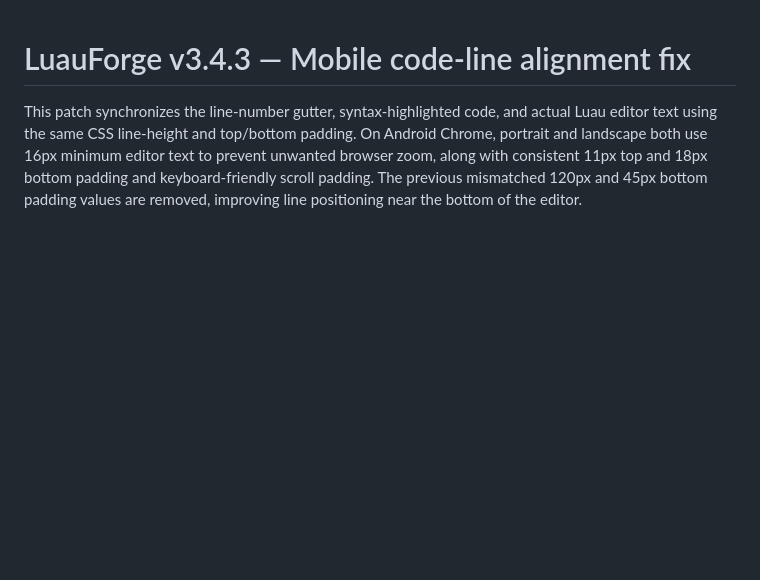
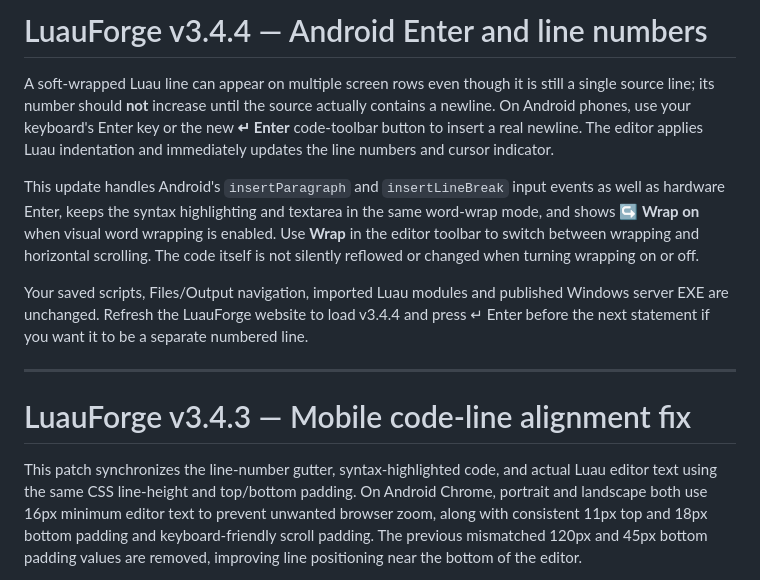
Before and after one commit to SillyDev2026/Luau-Developer-Playground, a Markdown page: README.md, the part around the change. Rendered like a GitHub page; blank space fills up the shorter version.

Commit message:
Document mobile real-newline editor patch in README.md

```diff
--- a/README.md
+++ b/README.md
@@ -1,3 +1,13 @@
+# LuauForge v3.4.4 — Android Enter and line numbers
+
+A soft-wrapped Luau line can appear on multiple screen rows even though it is still a single source line; its number should **not** increase until the source actually contains a newline. On Android phones, use your keyboard's Enter key or the new **↵ Enter** code-toolbar button to insert a real newline. The editor applies Luau indentation and immediately updates the line numbers and cursor indicator.
+
+This update handles Android's `insertParagraph` and `insertLineBreak` input events as well as hardware Enter, keeps the syntax highlighting and textarea in the same word-wrap mode, and shows **↪ Wrap on** when visual word wrapping is enabled. Use **Wrap** in the editor toolbar to switch between wrapping and horizontal scrolling. The code itself is not silently reflowed or changed when turning wrapping on or off.
+
+Your saved scripts, Files/Output navigation, imported Luau modules and published Windows server EXE are unchanged. Refresh the LuauForge website to load v3.4.4 and press ↵ Enter before the next statement if you want it to be a separate numbered line.
+
+---
+
 # LuauForge v3.4.3 — Mobile code-line alignment fix
 
 This patch synchronizes the line-number gutter, syntax-highlighted code, and actual Luau editor text using the same CSS line-height and top/bottom padding. On Android Chrome, portrait and landscape both use 16px minimum editor text to prevent unwanted browser zoom, along with consistent 11px top and 18px bottom padding and keyboard-friendly scroll padding. The previous mismatched 120px and 45px bottom padding values are removed, improving line positioning near the bottom of the editor.
```
